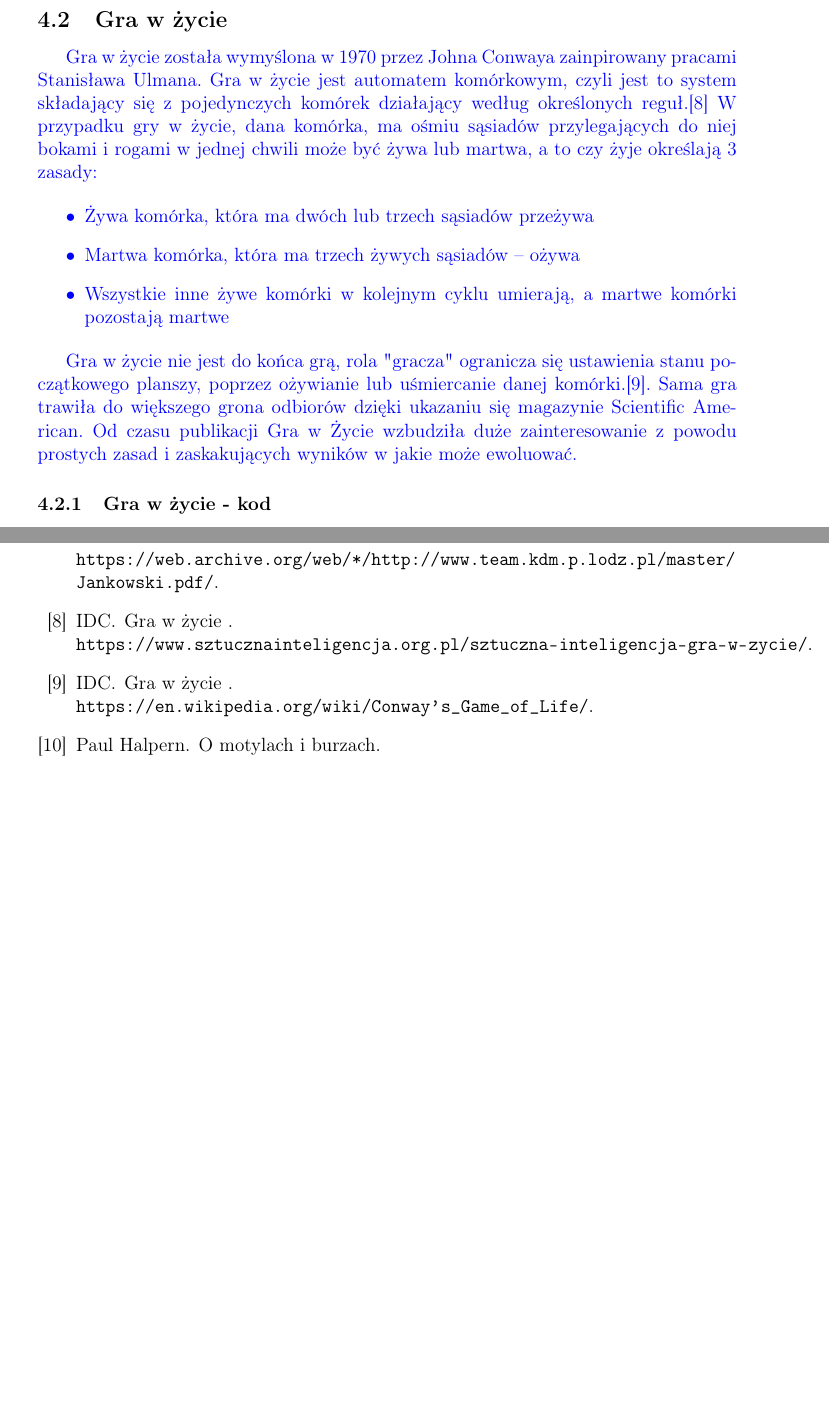
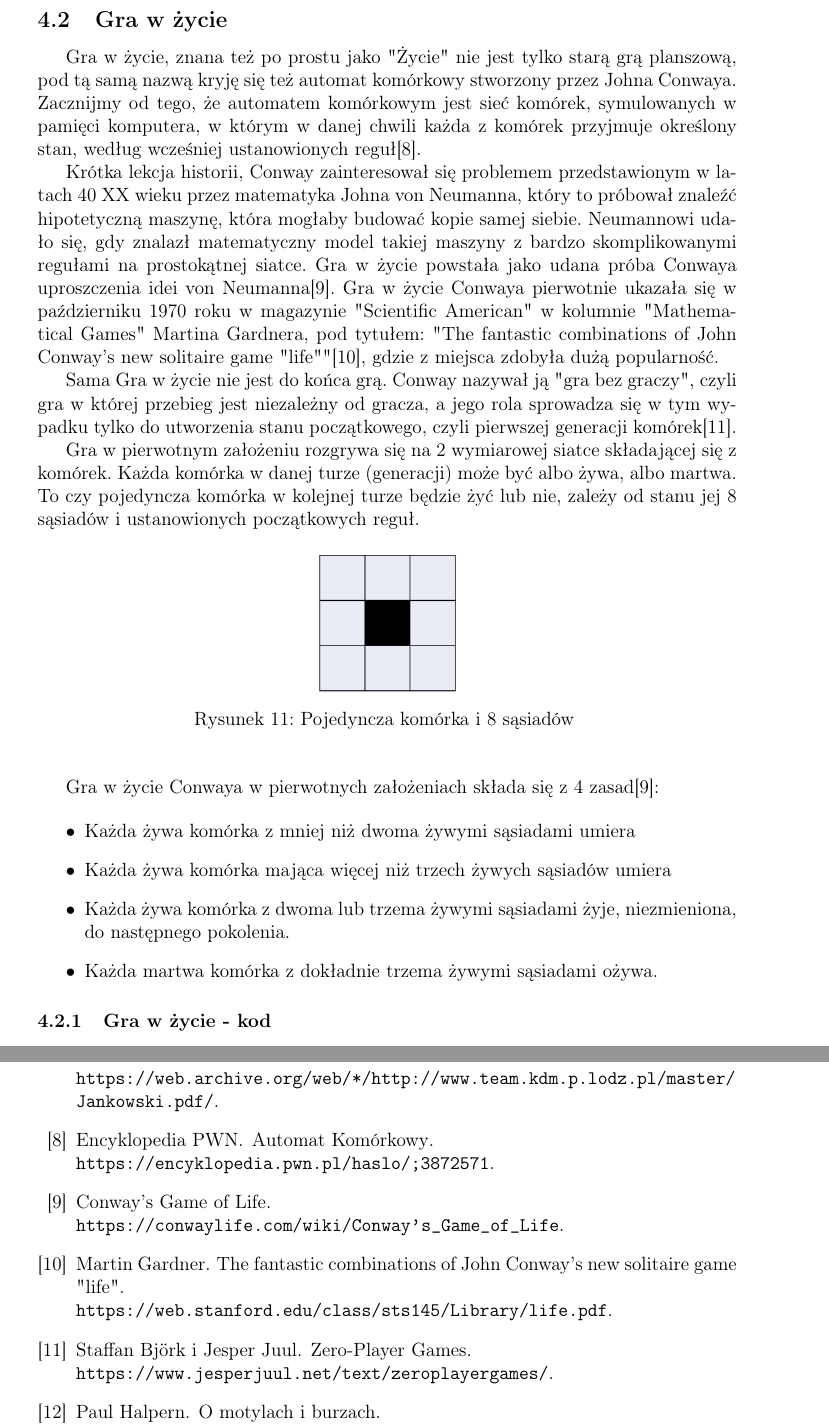
Before and after one commit to marcinu456/PracaInzynierska, a LaTeX document (dyplomWFAMarcinPietrzak.tex): two parts of pages 15 and 37 of 38, joined at a grey line, cut so that both start at the same text, the shorter picture padded with empty space. Compiled offline with pdfLaTeX.

Commit message:
Poprawki w Game of Life - Wstęp

```diff
--- a/dyplomWFAMarcinPietrzak.tex
+++ b/dyplomWFAMarcinPietrzak.tex
@@ -454,16 +454,33 @@ W projekcie po najechaniu wskaźnikiem z kontrolera ruchowego na panel użytkown
 \newpage
 \subsection{Gra w życie}
 
-{\color{blue}
-Gra w życie została wymyślona w 1970 przez Johna Conwaya zainpirowany pracami Stanisława Ulmana. Gra w życie jest automatem komórkowym, czyli jest to system składający się z pojedynczych komórek działający według określonych reguł.\cite{game_of_life} W przypadku gry w życie, dana komórka, ma ośmiu sąsiadów przylegających do niej bokami i rogami w jednej chwili może być żywa lub martwa, a to czy żyje określają 3 zasady:
+Gra w życie, znana też po prostu jako "Życie" nie jest tylko starą grą planszową, pod tą samą nazwą kryję się też automat komórkowy stworzony przez Johna Conwaya. Zacznijmy od tego, że automatem komórkowym jest sieć komórek, symulowanych w pamięci komputera, w którym w danej chwili każda z komórek przyjmuje określony stan, według wcześniej ustanowionych reguł\cite{game_of_life_zero_cellular_automata}.
+
+Krótka lekcja historii, Conway zainteresował się problemem przedstawionym w latach 40 XX wieku przez matematyka Johna von Neumanna, który to próbował znaleźć hipotetyczną maszynę, która mogłaby budować kopie samej siebie. Neumannowi udało się, gdy znalazł matematyczny model takiej maszyny z bardzo skomplikowanymi regułami na prostokątnej siatce. Gra w życie powstała jako udana próba Conwaya uproszczenia idei von Neumanna\cite{game_of_life_story}. Gra w życie Conwaya pierwotnie ukazała się w październiku 1970 roku w magazynie "Scientific American" w kolumnie "Mathematical Games" Martina Gardnera, pod tytułem: "The fantastic combinations of John Conway's new solitaire game "life""\cite{game_of_life_methematical_games}, gdzie z miejsca zdobyła dużą popularność.
+
+
+ Sama Gra w życie nie jest do końca grą. Conway nazywał ją "gra bez graczy", czyli gra w której przebieg jest niezależny od gracza, a jego rola sprowadza się w tym wypadku tylko do utworzenia stanu początkowego, czyli pierwszej generacji komórek\cite{game_of_life_zero_player}.
+
+
+ Gra w pierwotnym założeniu rozgrywa się na 2 wymiarowej siatce składającej się z komórek. Każda komórka w danej turze (generacji) może być albo żywa, albo martwa. To czy pojedyncza komórka w kolejnej turze będzie żyć lub nie, zależy od stanu jej 8 sąsiadów i ustanowionych początkowych reguł.
+
+\begin{figure}[H]%
+\centering
+\includegraphics[width=0.2\columnwidth]{graphics//gameoflife/GOL_Cell.png}
+\caption{Pojedyncza komórka i 8 sąsiadów
+\label{BPExample}}%
+%
+\qquad
+\end{figure}
+
+Gra w życie Conwaya w pierwotnych założeniach składa się z 4 zasad\cite{game_of_life_story}:
 
 \begin{itemize}
-\item Żywa komórka, która ma dwóch lub trzech sąsiadów przeżywa
-\item Martwa komórka, która ma trzech żywych sąsiadów – ożywa
-\item Wszystkie inne żywe komórki w kolejnym cyklu umierają, a martwe komórki pozostają martwe
+\item Każda żywa komórka z mniej niż dwoma żywymi sąsiadami umiera
+\item Każda żywa komórka mająca więcej niż trzech żywych sąsiadów umiera
+\item Każda żywa komórka z dwoma lub trzema żywymi sąsiadami żyje, niezmieniona, do następnego pokolenia.
+\item Każda martwa komórka z dokładnie trzema żywymi sąsiadami ożywa.
 \end{itemize}
 
-Gra w życie nie jest do końca grą, rola "gracza" ogranicza się ustawienia stanu początkowego planszy, poprzez ożywianie lub uśmiercanie danej komórki.\cite{game_of_life_wiki}. Sama gra trawiła do większego grona odbiorów dzięki ukazaniu się magazynie Scientific American. Od czasu publikacji Gra w Życie wzbudziła duże zainteresowanie z powodu prostych zasad i zaskakujących wyników w jakie może ewoluować.
 
-}
 \subsubsection{Gra w życie - kod}
```
Also changed, not shown: bibliografia.bib (+36 -1 lines), dyplomWFAMarcinPietrzak.bbl, graphics/gameoflife/GOL_Cell.png (added), dyplomWFAMarcinPietrzak.tex (12 more changed lines), 2 other files.
